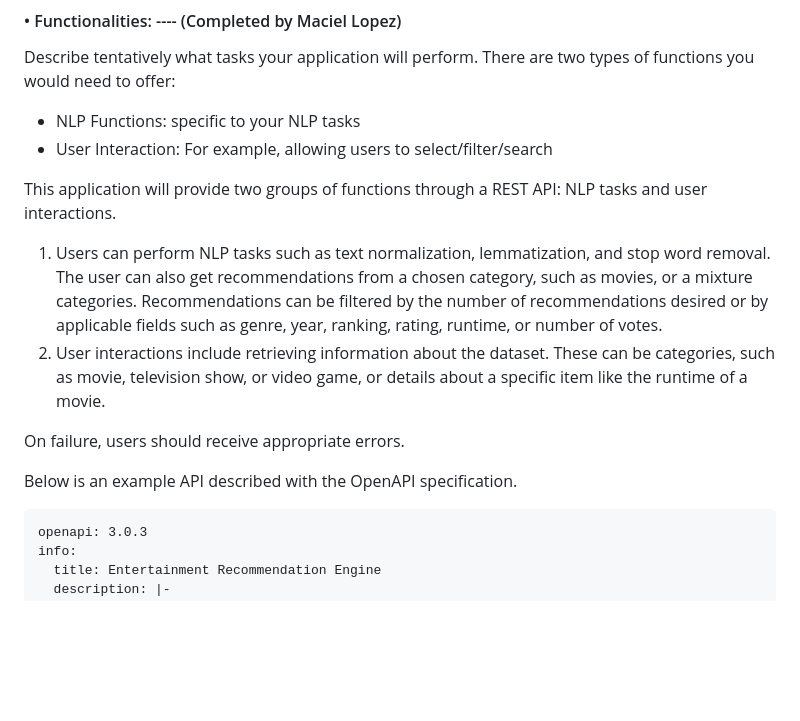
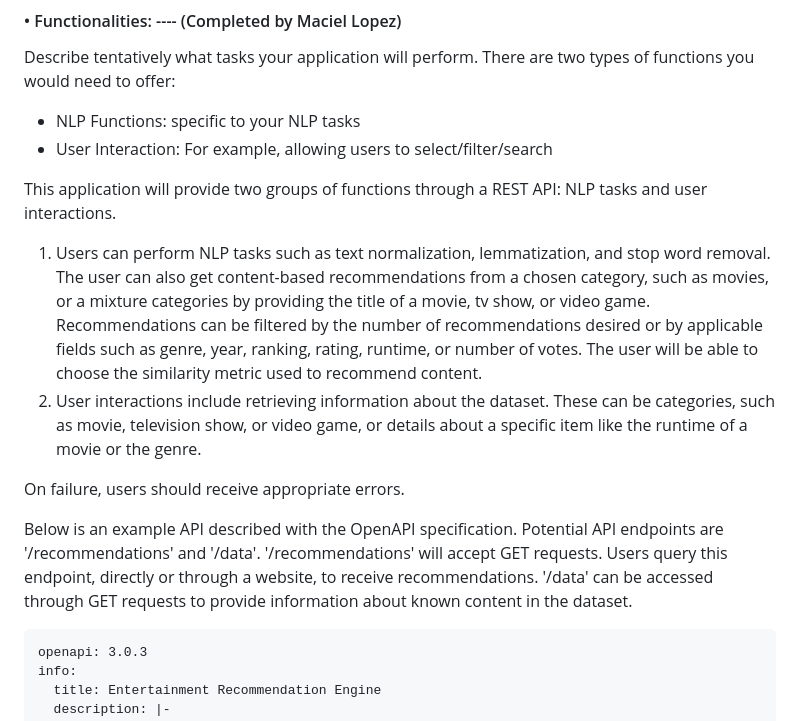
Before and after one commit to yelgamel/Fall23-NLP-Final-Project, a Markdown page: README.md, the part around the change. Drawn GitHub-style; blank space fills up the shorter version.

Commit message:
added detail to functions

````diff
--- a/README.md
+++ b/README.md
@@ -58,12 +58,12 @@ Describe tentatively what tasks your application will perform. There are two typ
 
 This application will provide two groups of functions through a REST API: NLP tasks and user interactions.
 
-1. Users can perform NLP tasks such as text normalization, lemmatization, and stop word removal. The user can also get recommendations from a chosen category, such as movies, or a mixture categories. Recommendations can be filtered by the number of recommendations desired or by applicable fields such as genre, year, ranking, rating, runtime, or number of votes.
-2. User interactions include retrieving information about the dataset. These can be categories, such as movie, television show, or video game, or details about a specific item like the runtime of a movie.
+1. Users can perform NLP tasks such as text normalization, lemmatization, and stop word removal. The user can also get content-based recommendations from a chosen category, such as movies, or a mixture categories by providing the title of a movie, tv show, or video game. Recommendations can be filtered by the number of recommendations desired or by applicable fields such as genre, year, ranking, rating, runtime, or number of votes. The user will be able to choose the similarity metric used to recommend content.
+2. User interactions include retrieving information about the dataset. These can be categories, such as movie, television show, or video game, or details about a specific item like the runtime of a movie or the genre.
 
 On failure, users should receive appropriate errors.
 
-Below is an example API described with the OpenAPI specification.
+Below is an example API described with the OpenAPI specification. Potential API endpoints are '/recommendations' and '/data'. '/recommendations' will accept GET requests. Users query this endpoint, directly or through a website, to receive recommendations. '/data' can be accessed through GET requests to provide information about known content in the dataset.
 
 ```
 openapi: 3.0.3
````
